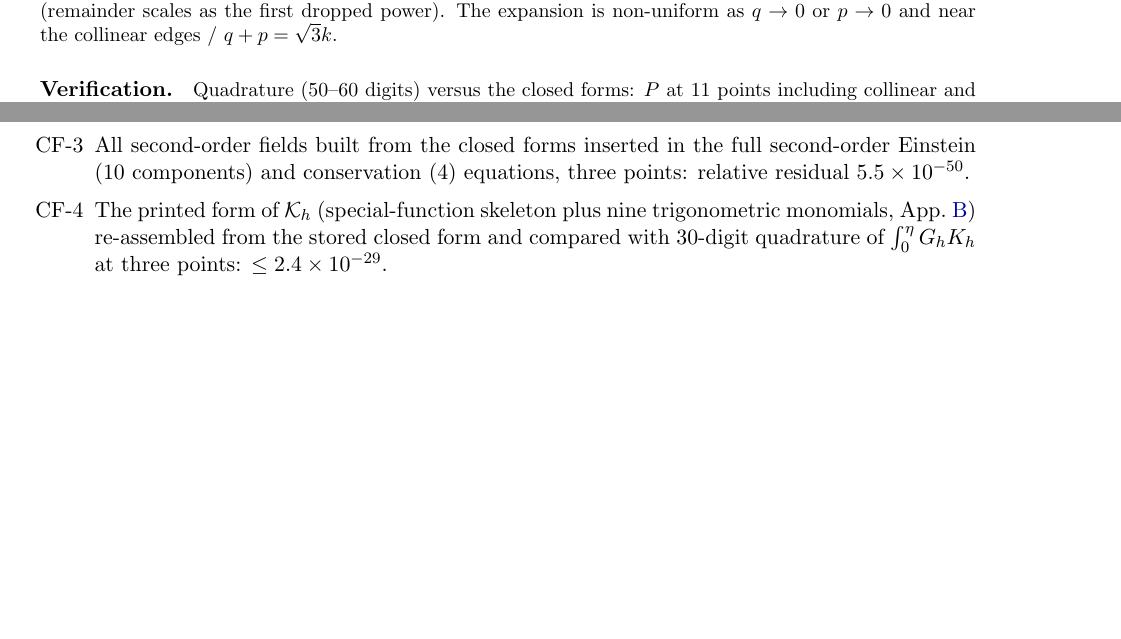
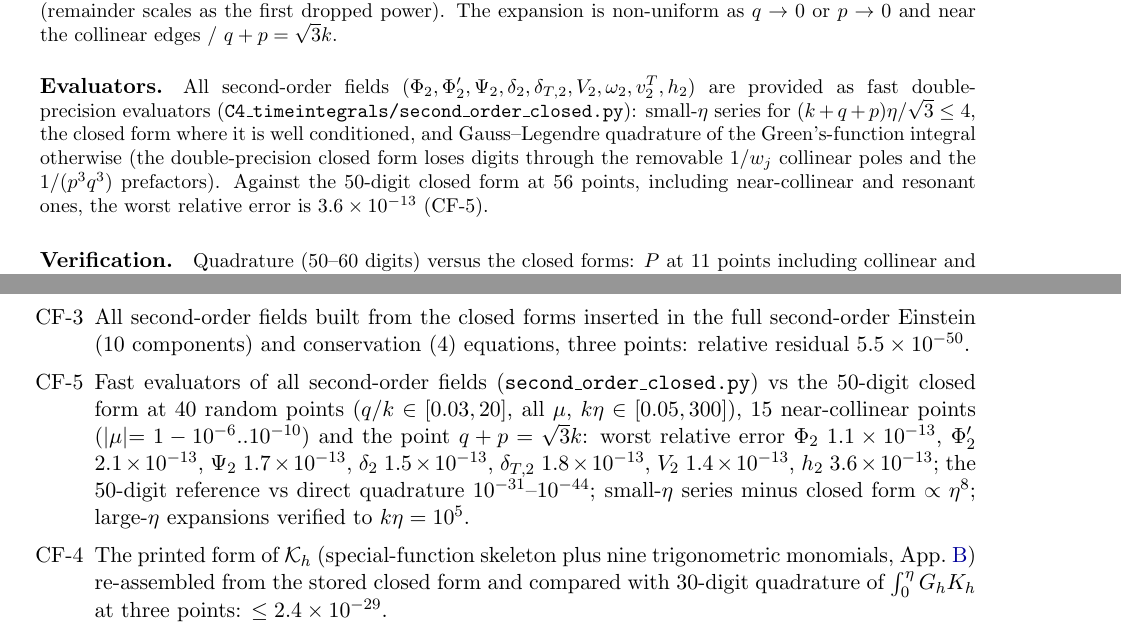
Before and after one commit to k4therin2/physics, a LaTeX paper (cmb4/doc/main.tex, which reads cmb4/doc/app_closedforms.tex, cmb4/doc/app_ledger.tex): two parts of pages 73 and 100 of 105, joined at a grey line, cut so that both start at the same text, the shorter picture padded with empty space. Compiled offline with pdfLaTeX.

Commit message:
W4 milestone 1: B1/B2 proofs (V6, V5), residue table, single zero-mode section, MC hook (V4), closed-form status (C4)

```diff
--- a/cmb4/doc/app_closedforms.tex
+++ b/cmb4/doc/app_closedforms.tex
@@ -86,6 +86,12 @@ The next orders ($\eta^{-3}$ for $\Phi_2$, $\eta^{-2}$ for $\mathcal K_h$) are a
 scales as the first dropped power). The expansion is non-uniform as $q\to0$ or $p\to0$ and near the collinear edges / $q+p=\sqrt3k$.
 
 
+\paragraph{Evaluators.}  All second-order fields ($\Phi_2,\Phi_2',\Psi_2,\delta_2,\delta_{T,2},V_2,\omega_2,v^T_2,h_2$) are provided as fast
+double-precision evaluators (\code{C4\_timeintegrals/second\_order\_closed.py}): small-$\eta$ series for $(k+q+p)\eta/\sqrt3\le4$, the closed form where it is
+well conditioned, and Gauss--Legendre quadrature of the Green's-function integral otherwise (the double-precision closed form loses digits through the
+removable $1/w_j$ collinear poles and the $1/(p^3q^3)$ prefactors).  Against the 50-digit closed form at 56 points, including near-collinear and resonant
+ones, the worst relative error is $3.6\times10^{-13}$ (CF-5).
+
 \paragraph{Verification.}  Quadrature (50--60 digits) versus the closed forms: $P$ at 11 points including collinear and $\sqrt3$ points,
 $\le3.5\times10^{-40}$; $\mathcal K_h$: 25 digits.  All closed-form fields inserted into the full second-order Einstein tensor (10 components) and
 the 4 conservation equations for a plane-wave pair: residual/maximal term $\le5.5\times10^{-50}$ at three points ($k\eta=2.5,\,9.6,\,20.1$).  Small-$\eta$
--- a/cmb4/doc/app_ledger.tex
+++ b/cmb4/doc/app_ledger.tex
@@ -109,6 +109,10 @@ Separately coded; arbiter exact computer algebra or 30-digit numerics at random
 \item[CF-1] $\mathcal K_h$ in closed form (Si and the entire function Cin; all $\epsilon$-singular pieces cancel symbolically): equal to $4/k^2$ times Kohri--Terada (22) [with $|\cdot|$ in the logarithm] at 12 points ($10^{-15}$; 25 digits with rational input), to 60-digit quadrature (25 digits), and the late-time limit equal to KT (25); exact resonant ($q+p=\sqrt3k$) form vs quadrature: 40 digits.
 \item[CF-2] Closed-form $\Phi_2$ vs 60-digit quadrature at 8 random points and the $\sqrt3$ point: $3.5\times10^{-40}$; collinear limiting forms: $2.5\times10^{-40}$; small-$\eta$ series vs Frobenius recursion and late-time asymptotics vs 80-digit evaluation: consistent.
 \item[CF-3] All second-order fields built from the closed forms inserted in the full second-order Einstein (10 components) and conservation (4) equations, three points: relative residual $5.5\times10^{-50}$.
+\item[CF-5] Fast evaluators of all second-order fields (\code{second\_order\_closed.py}) vs the 50-digit closed form at 40 random points ($q/k\in[0.03,20]$,
+all $\mu$, $k\eta\in[0.05,300]$), 15 near-collinear points ($|\mu|=1-10^{-6}..10^{-10}$) and the point $q+p=\sqrt3k$: worst relative error $\Phi_2$ $1.1\times10^{-13}$,
+$\Phi_2'$ $2.1\times10^{-13}$, $\Psi_2$ $1.7\times10^{-13}$, $\delta_2$ $1.5\times10^{-13}$, $\delta_{T,2}$ $1.8\times10^{-13}$, $V_2$ $1.4\times10^{-13}$, $h_2$ $3.6\times10^{-13}$; the 50-digit
+reference vs direct quadrature $10^{-31}$--$10^{-44}$; small-$\eta$ series minus closed form $\propto\eta^8$; large-$\eta$ expansions verified to $k\eta=10^5$.
 \item[CF-4] The printed form of $\mathcal K_h$ (special-function skeleton plus nine trigonometric monomials, App.~\ref{app:closedforms}) re-assembled from the stored closed form and compared with 30-digit quadrature of $\int_0^\eta G_hK_h$ at three points: $\le2.4\times10^{-29}$.
 \end{itemize}
 
```
Also changed, not shown: cmb4/doc/sec_assembly.tex (+1 -1 lines), cmb4/doc/sec_einstein.tex (+1 -1 lines), cmb4/doc/sec_mono.tex (+4 -4 lines), cmb4/doc/main.pdf, 4 other files.
